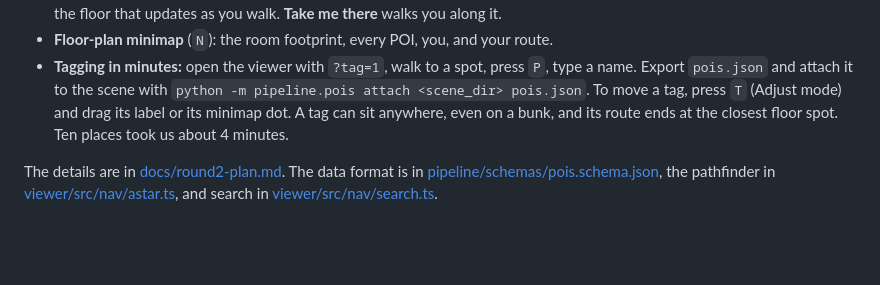
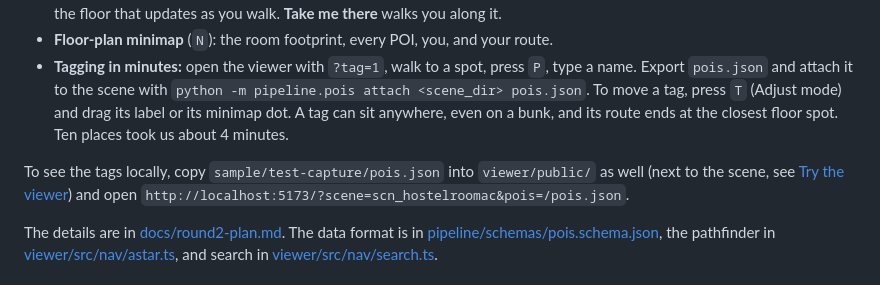
Before and after one commit to ADarcside/NSIITB, a Markdown page: README.md, the part around the change. Drawn GitHub-style; blank space fills up the shorter version.

Commit message:
README: how to see the tags locally

```diff
--- a/README.md
+++ b/README.md
@@ -48,6 +48,8 @@ The Round 1 link above stays as it was submitted.
 - **Paths that avoid furniture:** A* on the scene's walkable floor grid, kept clear of walls and bunks, drawn as a glowing line on the floor that updates as you walk. **Take me there** walks you along it.
 - **Floor-plan minimap** (`N`): the room footprint, every POI, you, and your route.
 - **Tagging in minutes:** open the viewer with `?tag=1`, walk to a spot, press `P`, type a name. Export `pois.json` and attach it to the scene with `python -m pipeline.pois attach <scene_dir> pois.json`. To move a tag, press `T` (Adjust mode) and drag its label or its minimap dot. A tag can sit anywhere, even on a bunk, and its route ends at the closest floor spot. Ten places took us about 4 minutes.
+
+To see the tags locally, copy `sample/test-capture/pois.json` into `viewer/public/` as well (next to the scene, see [Try the viewer](#1-try-the-viewer-no-gpu)) and open `http://localhost:5173/?scene=scn_hostelroomac&pois=/pois.json`.
 
 The details are in [docs/round2-plan.md](docs/round2-plan.md). The data format is in [pipeline/schemas/pois.schema.json](pipeline/schemas/pois.schema.json), the pathfinder in [viewer/src/nav/astar.ts](viewer/src/nav/astar.ts), and search in [viewer/src/nav/search.ts](viewer/src/nav/search.ts).
 
```
